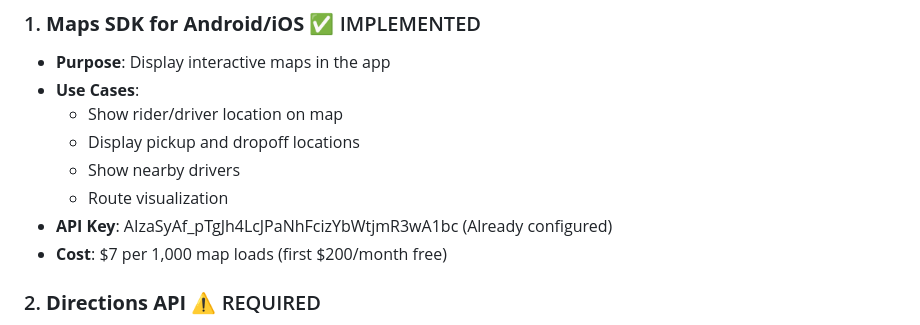
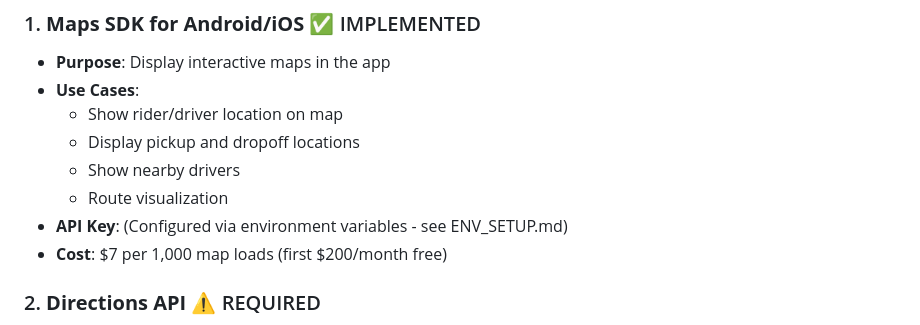
Before and after one commit to JunaidJamshid123/Ridooo, a Markdown page: REQUIRED_APIS.md, the part around the change. Rendered like a GitHub page.

```diff
--- a/REQUIRED_APIS.md
+++ b/REQUIRED_APIS.md
@@ -9,7 +9,7 @@
   - Display pickup and dropoff locations
   - Show nearby drivers
   - Route visualization
-- **API Key**: AIzaSyAf_pTgJh4LcJPaNhFcizYbWtjmR3wA1bc (Already configured)
+- **API Key**: (Configured via environment variables - see ENV_SETUP.md)
 - **Cost**: $7 per 1,000 map loads (first $200/month free)
 
 ### 2. **Directions API** ⚠️ REQUIRED
```
Also changed, not shown: MIGRATION_SUMMARY.md (+3 -3 lines), SECURITY_ADVISORY.md (added, +107 -0 lines).
